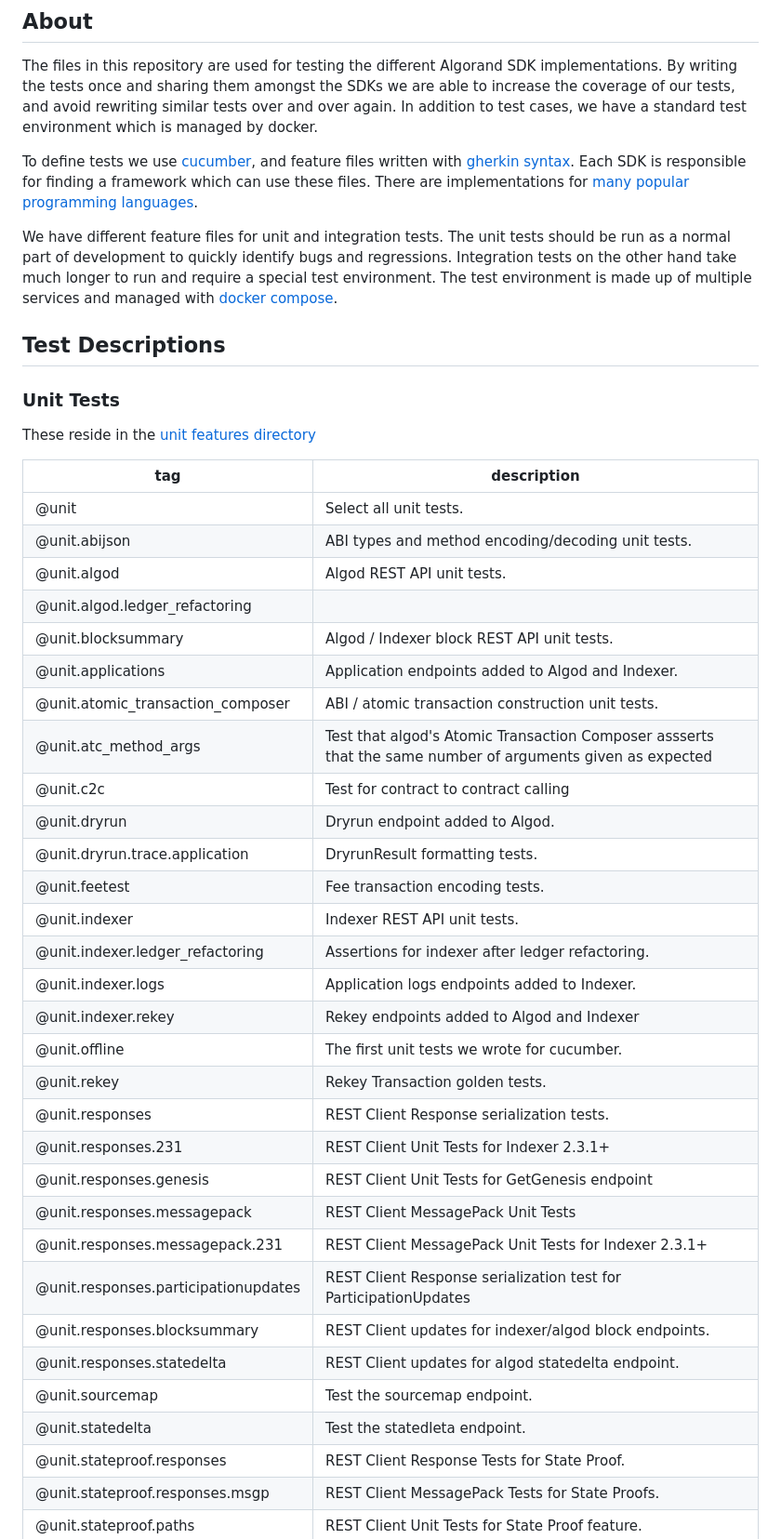
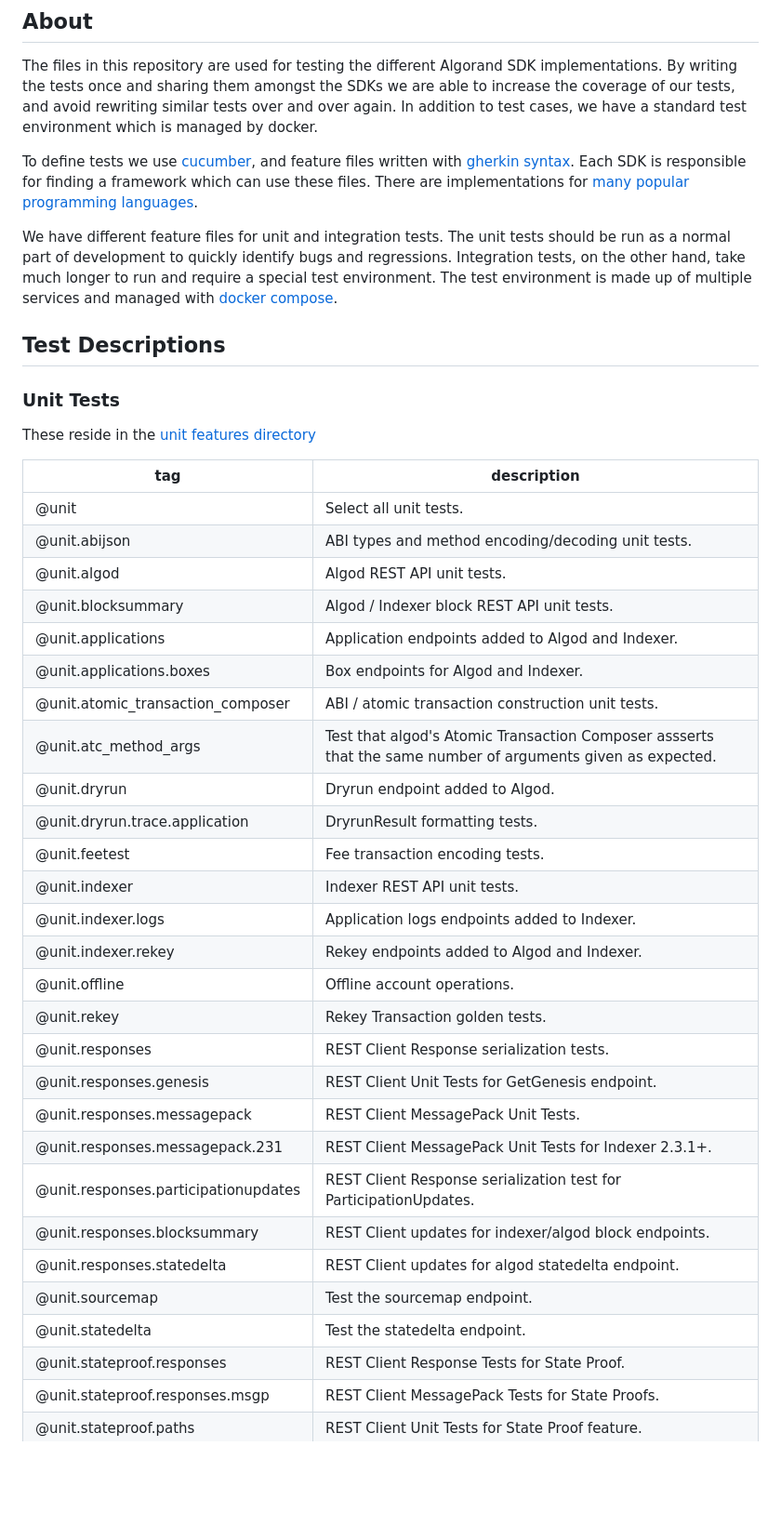
Before and after one commit to algorand/algorand-sdk-testing, a Markdown page: README.md, the part around one of its changes. Shown at 93% size. Drawn GitHub-style; blank space fills up the shorter version.

```diff
--- a/README.md
+++ b/README.md
@@ -8,7 +8,7 @@ The files in this repository are used for testing the different Algorand SDK imp
 
 To define tests we use [cucumber](https://cucumber.io/), and feature files written with [gherkin syntax](https://cucumber.io/docs/gherkin/reference/). Each SDK is responsible for finding a framework which can use these files. There are implementations for [many popular programming languages](https://cucumber.io/docs/installation/).
 
-We have different feature files for unit and integration tests. The unit tests should be run as a normal part of development to quickly identify bugs and regressions. Integration tests on the other hand take much longer to run and require a special test environment. The test environment is made up of multiple services and managed with [docker compose](https://docs.docker.com/compose/).
+We have different feature files for unit and integration tests. The unit tests should be run as a normal part of development to quickly identify bugs and regressions. Integration tests, on the other hand, take much longer to run and require a special test environment. The test environment is made up of multiple services and managed with [docker compose](https://docs.docker.com/compose/).
 
 ## Test Descriptions
 
@@ -21,31 +21,28 @@ These reside in the [unit features directory](features/unit)
 | @unit                             | Select all unit tests.                                |
 | @unit.abijson                     | ABI types and method encoding/decoding unit tests.    |
 | @unit.algod                       | Algod REST API unit tests.                            |
-| @unit.algod.ledger_refactoring    |                                                       |
 | @unit.blocksummary                | Algod / Indexer block REST API unit tests.            |
 | @unit.applications                | Application endpoints added to Algod and Indexer.     |
+| @unit.applications.boxes          | Box endpoints for Algod and Indexer.                  |
 | @unit.atomic_transaction_composer | ABI / atomic transaction construction unit tests.     |
-| @unit.atc_method_args             | Test that algod's Atomic Transaction Composer assserts that the same number of arguments given as expected |
-| @unit.c2c                         | Test for contract to contract calling                 |
+| @unit.atc_method_args             | Test that algod's Atomic Transaction Composer assserts that the same number of arguments given as expected.|
 | @unit.dryrun                      | Dryrun endpoint added to Algod.                       |
 | @unit.dryrun.trace.application    | DryrunResult formatting tests.                        |
 | @unit.feetest                     | Fee transaction encoding tests.                       |
 | @unit.indexer                     | Indexer REST API unit tests.                          |
-| @unit.indexer.ledger_refactoring  | Assertions for indexer after ledger refactoring.      |
 | @unit.indexer.logs                | Application logs endpoints added to Indexer.          |
-| @unit.indexer.rekey               | Rekey endpoints added to Algod and Indexer            |
-| @unit.offline                     | The first unit tests we wrote for cucumber.           |
+| @unit.indexer.rekey               | Rekey endpoints added to Algod and Indexer.           |
+| @unit.offline                     | Offline account operations.                           |
 | @unit.rekey                       | Rekey Transaction golden tests.                       |
 | @unit.responses                   | REST Client Response serialization tests.             |
-| @unit.responses.231               | REST Client Unit Tests for Indexer 2.3.1+             |
-| @unit.responses.genesis           | REST Client Unit Tests for GetGenesis endpoint        |
-| @unit.responses.messagepack       | REST Client MessagePack Unit Tests                    |
-| @unit.responses.messagepack.231   | REST Client MessagePack Unit Tests for Indexer 2.3.1+ |
-| @unit.responses.participationupdates | REST Client Response serialization test for ParticipationUpdates|
+| @unit.responses.genesis           | REST Client Unit Tests for GetGenesis endpoint.       |
+| @unit.responses.messagepack       | REST Client MessagePack Unit Tests.                   |
+| @unit.responses.messagepack.231   | REST Client MessagePack Unit Tests for Indexer 2.3.1+.|
+| @unit.responses.participationupdates | REST Client Response serialization test for ParticipationUpdates.|
 | @unit.responses.blocksummary      | REST Client updates for indexer/algod block endpoints.|
 | @unit.responses.statedelta        | REST Client updates for algod statedelta endpoint.    |
 | @unit.sourcemap                   | Test the sourcemap endpoint.                          |
-| @unit.statedelta                  | Test the statedleta endpoint.                         |
+| @unit.statedelta                  | Test the statedelta endpoint.                         |
 | @unit.stateproof.responses        | REST Client Response Tests for State Proof.           |
 | @unit.stateproof.responses.msgp   | REST Client MessagePack Tests for State Proofs.       |
 | @unit.stateproof.paths            | REST Client Unit Tests for State Proof feature.       |
```
Also changed, not shown: other parts of README.md (+16 -8 lines), docs/SDK Components.png, 4 other files.
